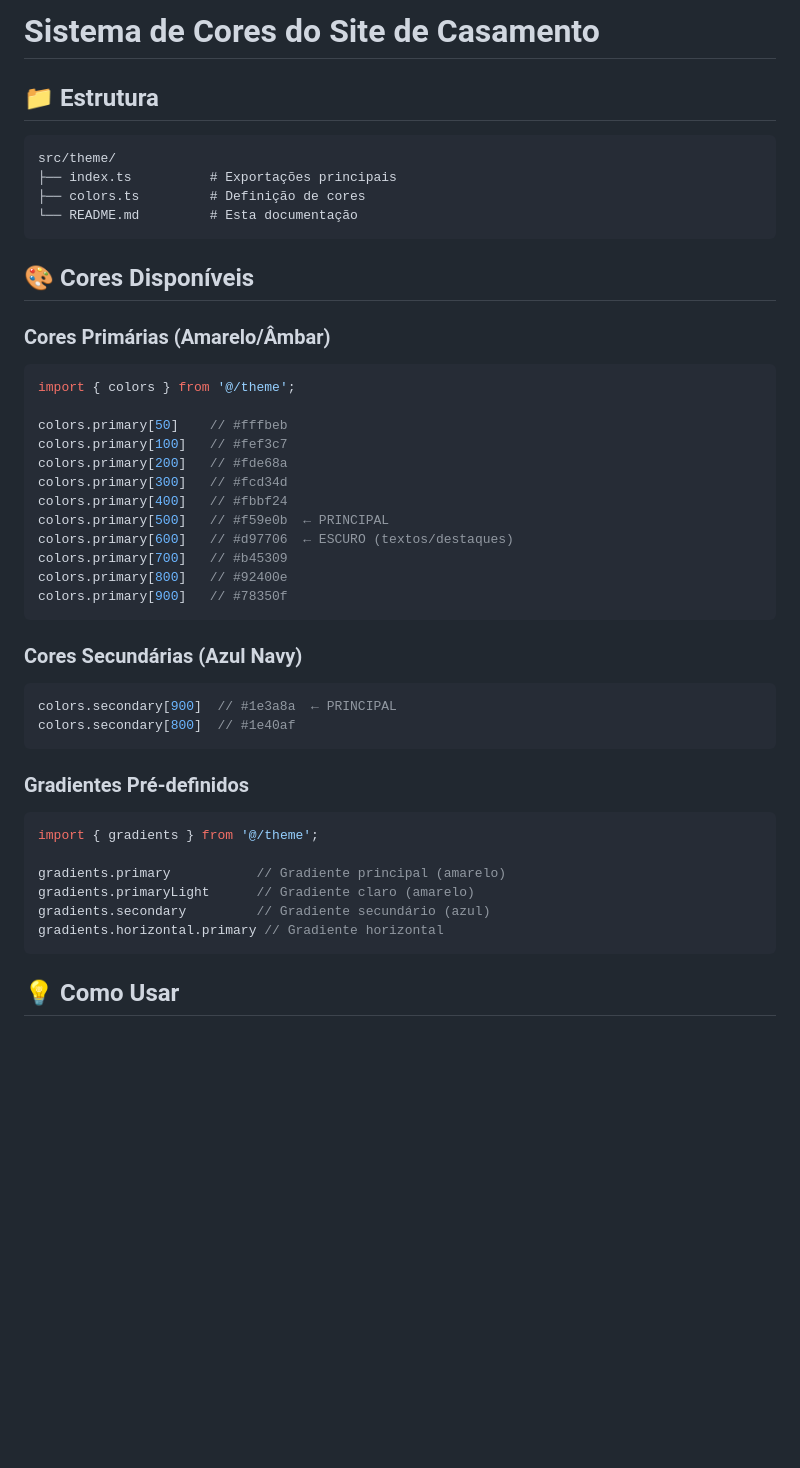
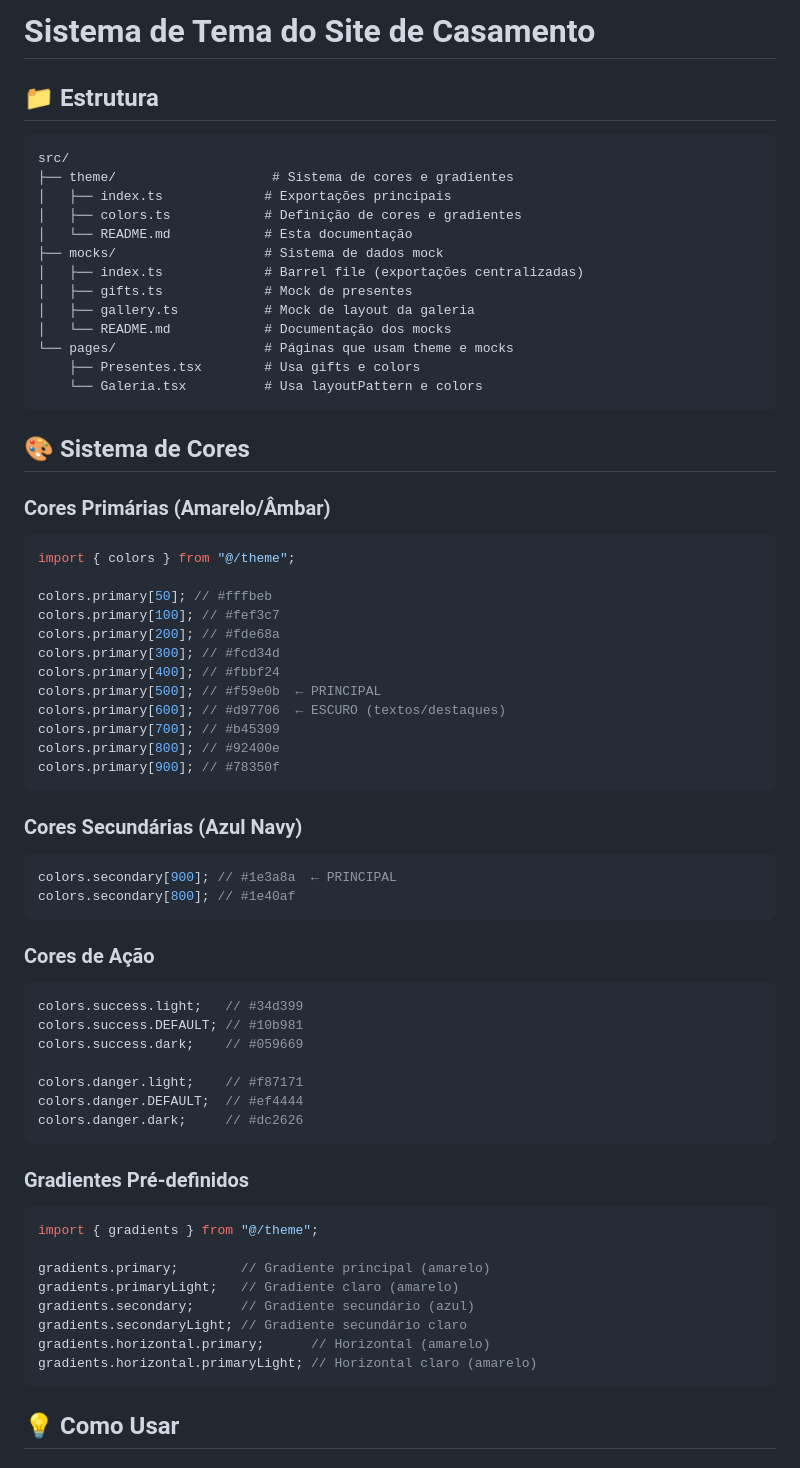
Before and after one commit to KiuryMariano/page-marriage-web, a Markdown page: src/theme/README.md, the part around one of its changes. Drawn GitHub-style; blank space fills up the shorter version.

````diff
--- a/src/theme/README.md
+++ b/src/theme/README.md
@@ -1,46 +1,72 @@
-# Sistema de Cores do Site de Casamento
+# Sistema de Tema do Site de Casamento
 
 ## 📁 Estrutura
 
 ```
-src/theme/
-├── index.ts          # Exportações principais
-├── colors.ts         # Definição de cores
-└── README.md         # Esta documentação
+src/
+├── theme/                    # Sistema de cores e gradientes
+│   ├── index.ts             # Exportações principais
+│   ├── colors.ts            # Definição de cores e gradientes
+│   └── README.md            # Esta documentação
+├── mocks/                   # Sistema de dados mock
+│   ├── index.ts             # Barrel file (exportações centralizadas)
+│   ├── gifts.ts             # Mock de presentes
+│   ├── gallery.ts           # Mock de layout da galeria
+│   └── README.md            # Documentação dos mocks
+└── pages/                   # Páginas que usam theme e mocks
+    ├── Presentes.tsx        # Usa gifts e colors
+    └── Galeria.tsx          # Usa layoutPattern e colors
 ```
 
-## 🎨 Cores Disponíveis
+## 🎨 Sistema de Cores
 
 ### Cores Primárias (Amarelo/Âmbar)
+
 ```typescript
-import { colors } from '@/theme';
+import { colors } from "@/theme";
 
-colors.primary[50]    // #fffbeb
-colors.primary[100]   // #fef3c7
-colors.primary[200]   // #fde68a
-colors.primary[300]   // #fcd34d
-colors.primary[400]   // #fbbf24
-colors.primary[500]   // #f59e0b  ← PRINCIPAL
-colors.primary[600]   // #d97706  ← ESCURO (textos/destaques)
-colors.primary[700]   // #b45309
-colors.primary[800]   // #92400e
-colors.primary[900]   // #78350f
+colors.primary[50]; // #fffbeb
+colors.primary[100]; // #fef3c7
+colors.primary[200]; // #fde68a
+colors.primary[300]; // #fcd34d
+colors.primary[400]; // #fbbf24
+colors.primary[500]; // #f59e0b  ← PRINCIPAL
+colors.primary[600]; // #d97706  ← ESCURO (textos/destaques)
+colors.primary[700]; // #b45309
+colors.primary[800]; // #92400e
+colors.primary[900]; // #78350f
 ```
 
 ### Cores Secundárias (Azul Navy)
+
 ```typescript
-colors.secondary[900]  // #1e3a8a  ← PRINCIPAL
-colors.secondary[800]  // #1e40af
+colors.secondary[900]; // #1e3a8a  ← PRINCIPAL
+colors.secondary[800]; // #1e40af
+```
+
+### Cores de Ação
+
+```typescript
+colors.success.light;   // #34d399
+colors.success.DEFAULT; // #10b981
+colors.success.dark;    // #059669
+
+colors.danger.light;    // #f87171
+colors.danger.DEFAULT;  // #ef4444
+colors.danger.dark;     // #dc2626
 ```
 
 ### Gradientes Pré-definidos
+
 ```typescript
-import { gradients } from '@/theme';
+import { gradients } from "@/theme";
 
-gradients.primary           // Gradiente principal (amarelo)
-gradients.primaryLight      // Gradiente claro (amarelo)
-gradients.secondary         // Gradiente secundário (azul)
-gradients.horizontal.primary // Gradiente horizontal
+gradients.primary;        // Gradiente principal (amarelo)
+gradients.primaryLight;   // Gradiente claro (amarelo)
+gradients.secondary;      // Gradiente secundário (azul)
+gradients.secondaryLight; // Gradiente secundário claro
+gradients.horizontal.primary;      // Horizontal (amarelo)
+gradients.horizontal.primaryLight; // Horizontal claro (amarelo)
 ```
 
 ## 💡 Como Usar
````
Also changed, not shown: other parts of src/theme/README.md (+112 -35 lines), src/mocks/README.md (added, +266 -0 lines).
